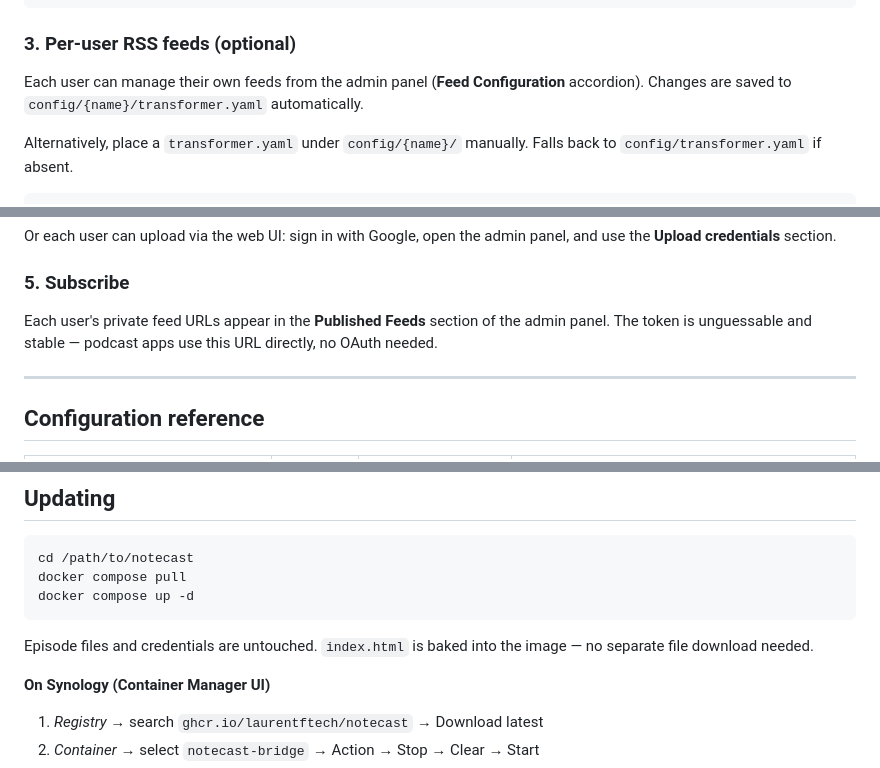
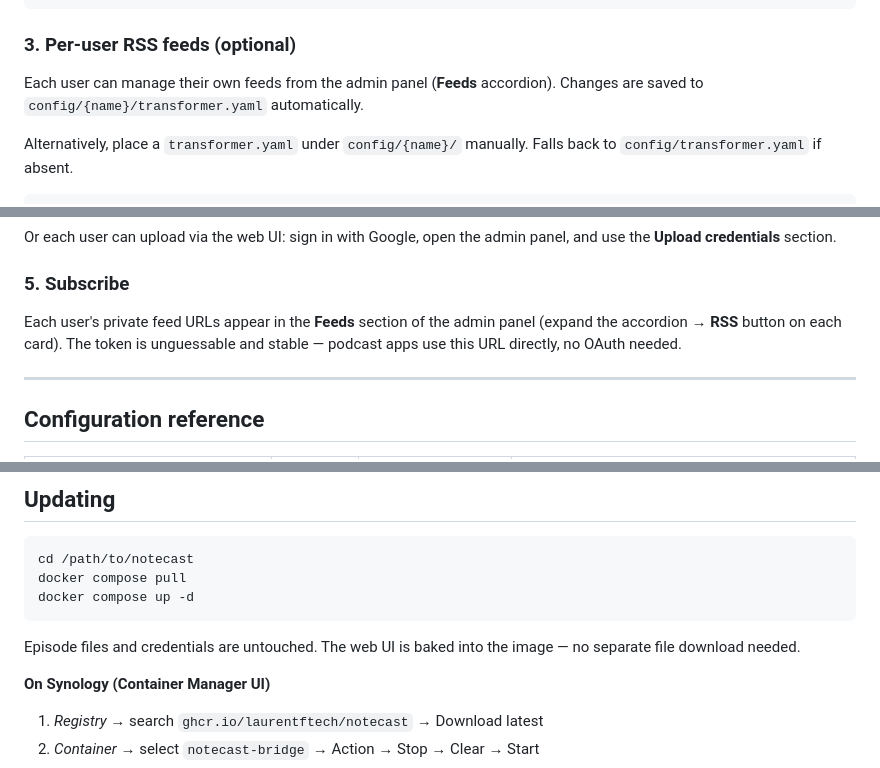
Before and after one commit to laurentftech/NoteCast, a Markdown page: README.md, 3 parts joined by grey strips. Drawn GitHub-style.

````diff
--- a/README.md
+++ b/README.md
@@ -214,7 +213,7 @@ GOOGLE_CLIENT_ID=your-client-id.apps.googleusercontent.com
 
 ### 3. Per-user RSS feeds (optional)
 
-Each user can manage their own feeds from the admin panel (**Feed Configuration** accordion). Changes are saved to `config/{name}/transformer.yaml` automatically.
+Each user can manage their own feeds from the admin panel (**Feeds** accordion). Changes are saved to `config/{name}/transformer.yaml` automatically.
 
 Alternatively, place a `transformer.yaml` under `config/{name}/` manually. Falls back to `config/transformer.yaml` if absent.
 
@@ -240,7 +239,7 @@ Or each user can upload via the web UI: sign in with Google, open the admin pane
 
 ### 5. Subscribe
 
-Each user's private feed URLs appear in the **Published Feeds** section of the admin panel. The token is unguessable and stable — podcast apps use this URL directly, no OAuth needed.
+Each user's private feed URLs appear in the **Feeds** section of the admin panel (expand the accordion → **RSS** button on each card). The token is unguessable and stable — podcast apps use this URL directly, no OAuth needed.
 
 ---
 
@@ -411,7 +410,7 @@ docker compose pull
 docker compose up -d
 ```
 
-Episode files and credentials are untouched. `index.html` is baked into the image — no separate file download needed.
+Episode files and credentials are untouched. The web UI is baked into the image — no separate file download needed.
 
 **On Synology (Container Manager UI)**
 1. *Registry* → search `ghcr.io/laurentftech/notecast` → Download latest
````
Also changed, not shown: other parts of README.md (+4 -5 lines).
